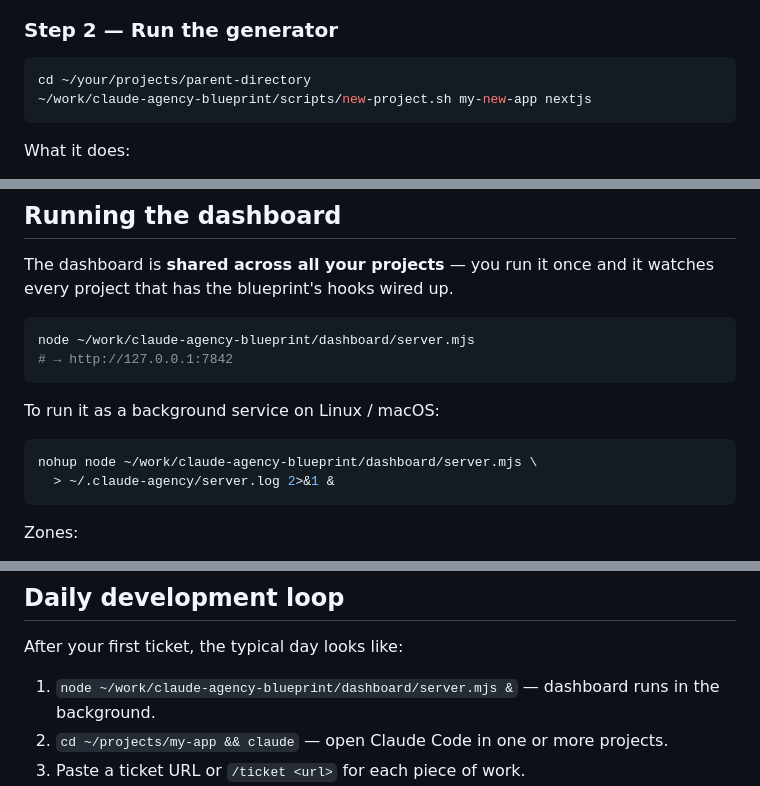
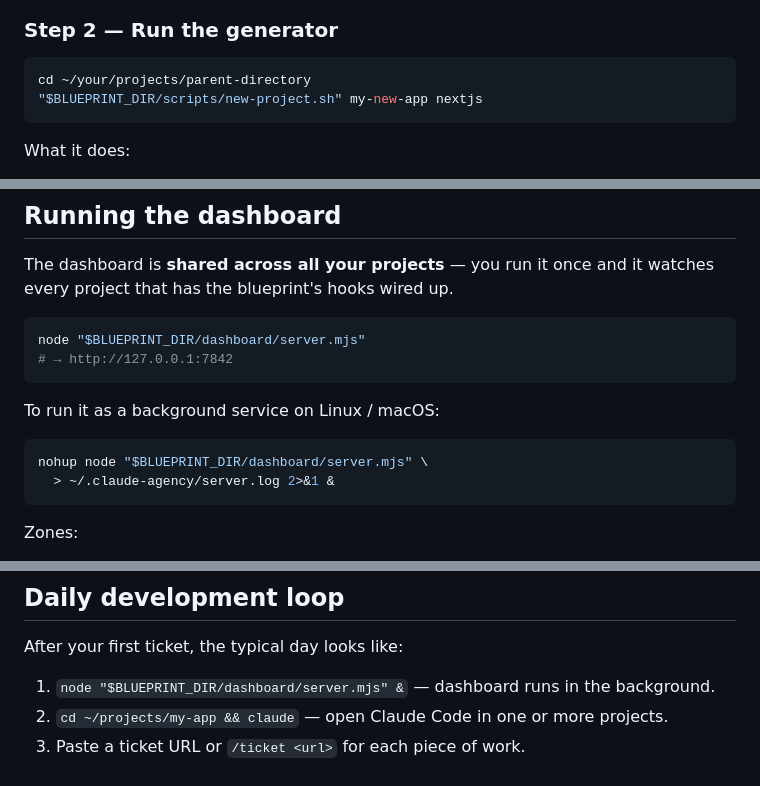
Before and after one commit to eSketchers/claude-blueprint, a Markdown page: SETUP.md, 3 parts joined by grey strips. Rendered like a GitHub page.

````diff
--- a/SETUP.md
+++ b/SETUP.md
@@ -177,7 +177,7 @@ The blueprint ships templates for:
 
 ```bash
 cd ~/your/projects/parent-directory
-~/work/claude-agency-blueprint/scripts/new-project.sh my-new-app nextjs
+"$BLUEPRINT_DIR/scripts/new-project.sh" my-new-app nextjs
 ```
 
 What it does:
@@ -300,14 +226,14 @@ Open a PR for your team to review before merging.
 The dashboard is **shared across all your projects** — you run it once and it watches every project that has the blueprint's hooks wired up.
 
 ```bash
-node ~/work/claude-agency-blueprint/dashboard/server.mjs
+node "$BLUEPRINT_DIR/dashboard/server.mjs"
 # → http://127.0.0.1:7842
 ```
 
 To run it as a background service on Linux / macOS:
 
 ```bash
-nohup node ~/work/claude-agency-blueprint/dashboard/server.mjs \
+nohup node "$BLUEPRINT_DIR/dashboard/server.mjs" \
   > ~/.claude-agency/server.log 2>&1 &
 ```
 
@@ -392,7 +318,7 @@ The PR body will contain the v2 plan as its description. Review as usual, reques
 
 After your first ticket, the typical day looks like:
 
-1. `node ~/work/claude-agency-blueprint/dashboard/server.mjs &` — dashboard runs in the background.
+1. `node "$BLUEPRINT_DIR/dashboard/server.mjs" &` — dashboard runs in the background.
 2. `cd ~/projects/my-app && claude` — open Claude Code in one or more projects.
 3. Paste a ticket URL or `/ticket <url>` for each piece of work.
 4. Check the dashboard when you want a cross-project view of what's in-flight or waiting on you.
````
Also changed, not shown: other parts of SETUP.md (+8 -82 lines).
